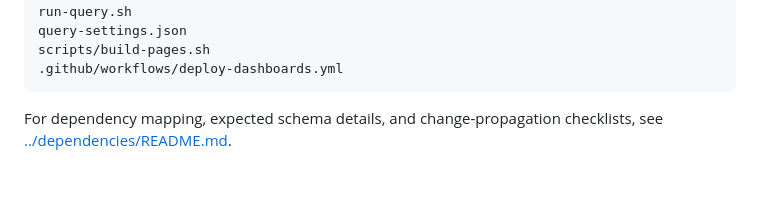
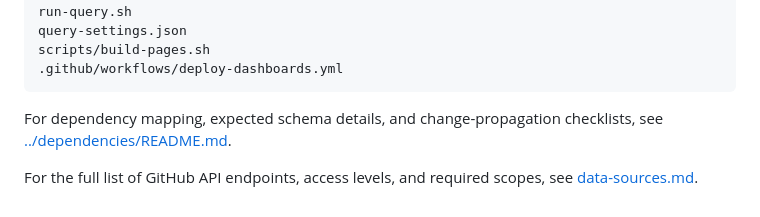
Before and after one commit to MattG57/SDLC-BVE-dashboards-for-X, a Markdown page: docs/data-collection.md, the part around the change. Drawn GitHub-style; blank space fills up the shorter version.

````diff
--- a/docs/data-collection.md
+++ b/docs/data-collection.md
@@ -160,3 +160,5 @@ scripts/build-pages.sh
 ```
 
 For dependency mapping, expected schema details, and change-propagation checklists, see [../dependencies/README.md](../dependencies/README.md).
+
+For the full list of GitHub API endpoints, access levels, and required scopes, see [data-sources.md](data-sources.md).
````
Also changed, not shown: docs/data-sources.md (added, +198 -0 lines).
